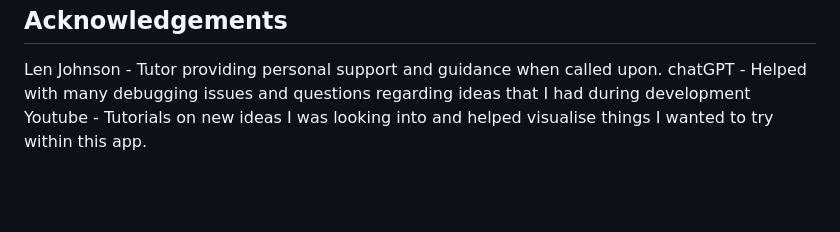
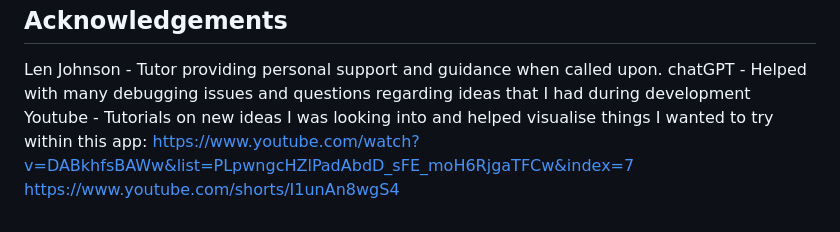
Before and after one commit to Luqmaan-io/memory-card-game, a Markdown page: README.md, the part around the change. Drawn GitHub-style; blank space fills up the shorter version.

Commit message:
add links for tutorials

```diff
--- a/README.md
+++ b/README.md
@@ -273,4 +273,4 @@ HTML validator found no errors.
 
 Len Johnson - Tutor providing personal support and guidance when called upon.
 chatGPT - Helped with many debugging issues and questions regarding ideas that I had during development
-Youtube - Tutorials on new ideas I was looking into and helped visualise things I wanted to try within this app.
+Youtube - Tutorials on new ideas I was looking into and helped visualise things I wanted to try within this app: https://www.youtube.com/watch?v=DABkhfsBAWw&list=PLpwngcHZlPadAbdD_sFE_moH6RjgaTFCw&index=7 https://www.youtube.com/shorts/I1unAn8wgS4
```
